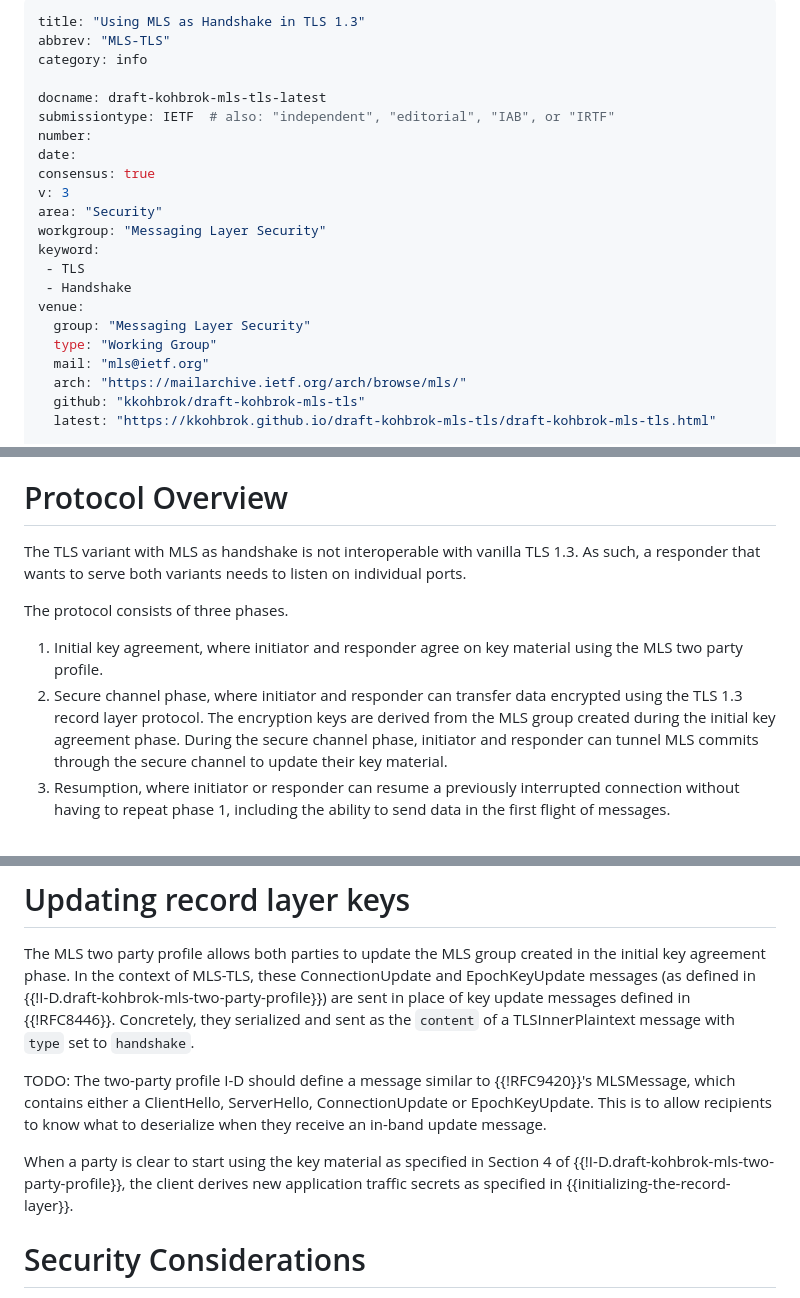
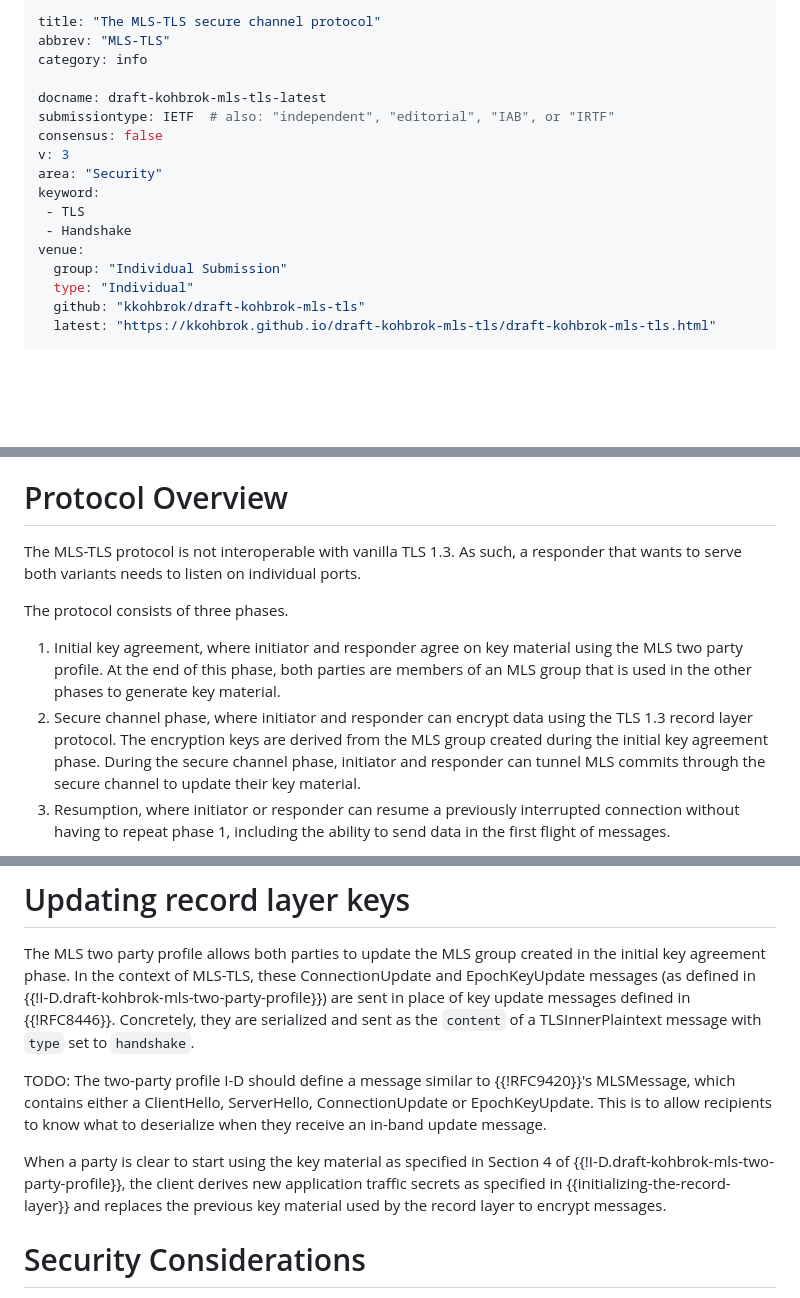
Before and after one commit to kkohbrok/draft-kohbrok-mls-tls, a Markdown page: draft-kohbrok-mls-tls.md, 3 parts joined by grey strips. Drawn GitHub-style; blank space fills up the shorter version.

Commit message:
another pass

```diff
--- a/draft-kohbrok-mls-tls.md
+++ b/draft-kohbrok-mls-tls.md
@@ -1,24 +1,19 @@
 ---
-title: "Using MLS as Handshake in TLS 1.3"
+title: "The MLS-TLS secure channel protocol"
 abbrev: "MLS-TLS"
 category: info
 
 docname: draft-kohbrok-mls-tls-latest
 submissiontype: IETF  # also: "independent", "editorial", "IAB", or "IRTF"
-number:
-date:
-consensus: true
+consensus: false
 v: 3
 area: "Security"
-workgroup: "Messaging Layer Security"
 keyword:
  - TLS
  - Handshake
 venue:
-  group: "Messaging Layer Security"
-  type: "Working Group"
-  mail: "mls@ietf.org"
-  arch: "https://mailarchive.ietf.org/arch/browse/mls/"
+  group: "Individual Submission"
+  type: "Individual"
   github: "kkohbrok/draft-kohbrok-mls-tls"
   latest: "https://kkohbrok.github.io/draft-kohbrok-mls-tls/draft-kohbrok-mls-tls.html"
 
@@ -62,19 +57,20 @@ parties to achieve forward-secrecy and post-compromise security.
 
 # Protocol Overview
 
-The TLS variant with MLS as handshake is not interoperable with vanilla TLS 1.3.
-As such, a responder that wants to serve both variants needs to listen on
-individual ports.
+The MLS-TLS protocol is not interoperable with vanilla TLS 1.3. As such, a
+responder that wants to serve both variants needs to listen on individual ports.
 
 The protocol consists of three phases.
 
 1. Initial key agreement, where initiator and responder agree on key material
-   using the MLS two party profile.
-2. Secure channel phase, where initiator and responder can transfer data
-   encrypted using the TLS 1.3 record layer protocol. The encryption keys are
-   derived from the MLS group created during the initial key agreement phase.
-   During the secure channel phase, initiator and responder can tunnel MLS
-   commits through the secure channel to update their key material.
+   using the MLS two party profile. At the end of this phase, both parties are
+   members of an MLS group that is used in the other phases to generate key
+   material.
+2. Secure channel phase, where initiator and responder can encrypt data using
+   the TLS 1.3 record layer protocol. The encryption keys are derived from the
+   MLS group created during the initial key agreement phase. During the secure
+   channel phase, initiator and responder can tunnel MLS commits through the
+   secure channel to update their key material.
 3. Resumption, where initiator or responder can resume a previously interrupted
    connection without having to repeat phase 1, including the ability to send
    data in the first flight of messages.
@@ -108,9 +104,9 @@ secret required by the TLS record layer.
 The MLS two party profile allows both parties to update the MLS group created in
 the initial key agreement phase. In the context of MLS-TLS, these
 ConnectionUpdate and EpochKeyUpdate messages (as defined in
-{{!I-D.draft-kohbrok-mls-two-party-profile}}) are sent in place of key update messages
-defined in {{!RFC8446}}. Concretely, they serialized and sent as the `content`
-of a TLSInnerPlaintext message with `type` set to `handshake`.
+{{!I-D.draft-kohbrok-mls-two-party-profile}}) are sent in place of key update
+messages defined in {{!RFC8446}}. Concretely, they are serialized and sent as
+the `content` of a TLSInnerPlaintext message with `type` set to `handshake`.
 
 TODO: The two-party profile I-D should define a message similar to
 {{!RFC9420}}'s MLSMessage, which contains either a ClientHello, ServerHello,
@@ -118,8 +114,10 @@ ConnectionUpdate or EpochKeyUpdate. This is to allow recipients to know what to
 deserialize when they receive an in-band update message.
 
 When a party is clear to start using the key material as specified in Section 4
-of {{!I-D.draft-kohbrok-mls-two-party-profile}}, the client derives new application
-traffic secrets as specified in {{initializing-the-record-layer}}.
+of {{!I-D.draft-kohbrok-mls-two-party-profile}}, the client derives new
+application traffic secrets as specified in {{initializing-the-record-layer}}
+and replaces the previous key material used by the record layer to encrypt
+messages.
 
 # Security Considerations
 
```
Also changed, not shown: other parts of draft-kohbrok-mls-tls.md (+3 -3 lines).
